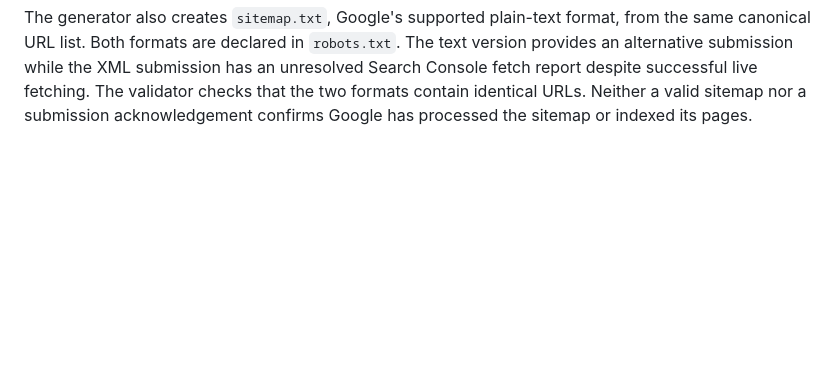
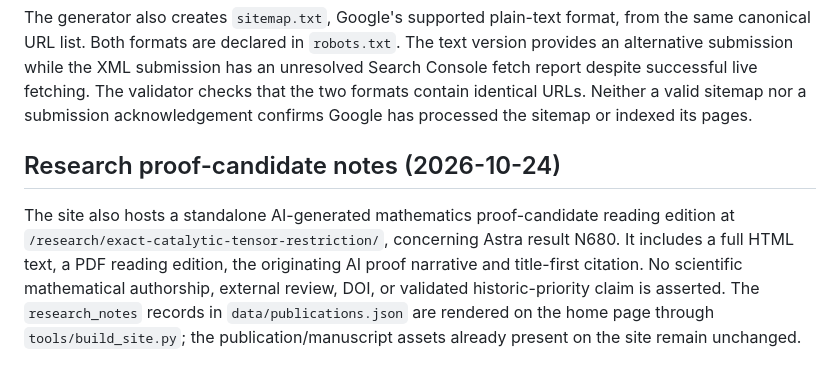
Before and after one commit to harjassand/harjassand.github.io, a Markdown page: README.md, the part around the change. Rendered like a GitHub page; blank space fills up the shorter version.

```diff
--- a/README.md
+++ b/README.md
@@ -192,3 +192,7 @@ has an unresolved Search Console fetch report despite successful live fetching.
 The validator checks that the two formats contain identical URLs. Neither a
 valid sitemap nor a submission acknowledgement confirms Google has processed
 the sitemap or indexed its pages.
+
+## Research proof-candidate notes (2026-10-24)
+
+The site also hosts a standalone AI-generated mathematics proof-candidate reading edition at `/research/exact-catalytic-tensor-restriction/`, concerning Astra result N680. It includes a full HTML text, a PDF reading edition, the originating AI proof narrative and title-first citation. No scientific mathematical authorship, external review, DOI, or validated historic-priority claim is asserted. The `research_notes` records in `data/publications.json` are rendered on the home page through `tools/build_site.py`; the publication/manuscript assets already present on the site remain unchanged.
```
